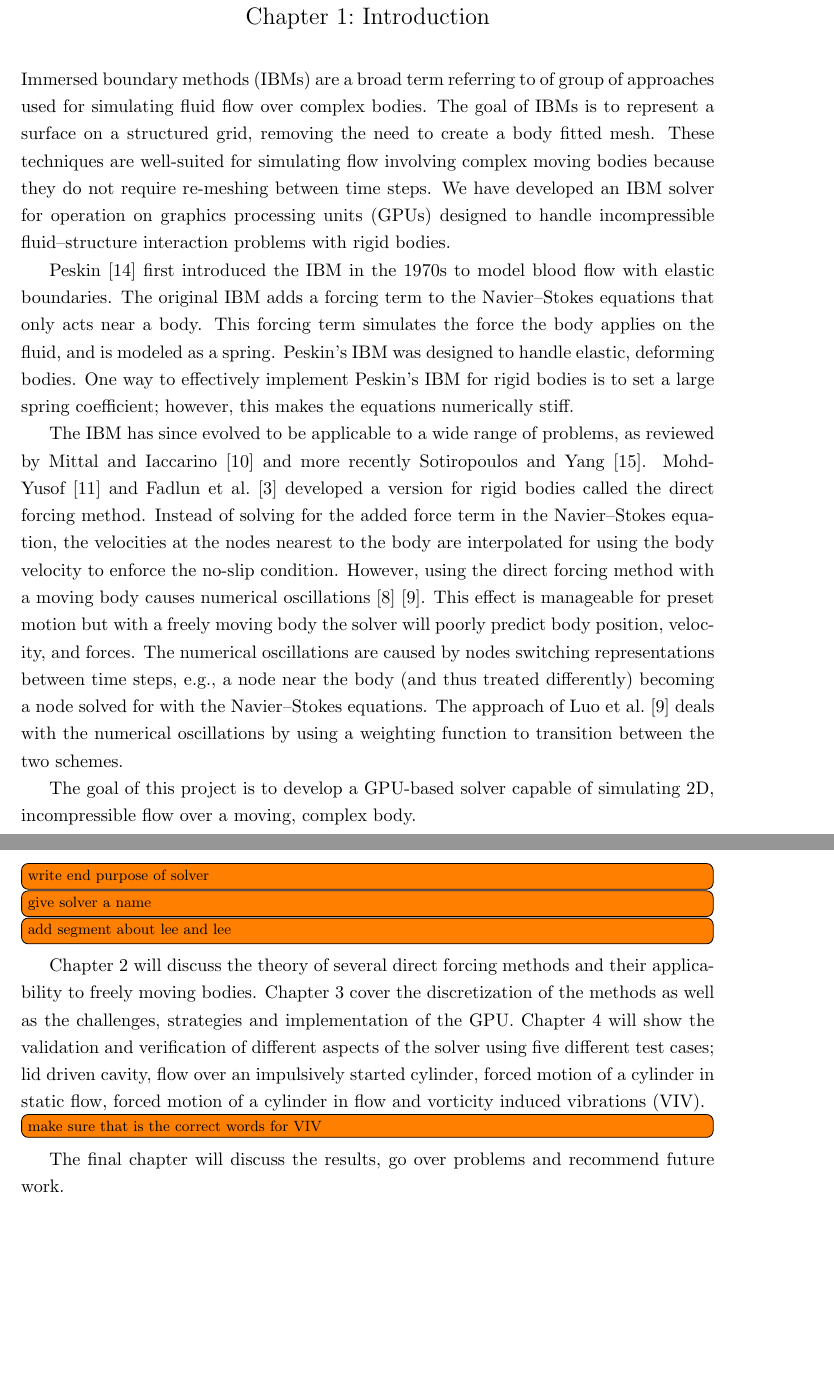
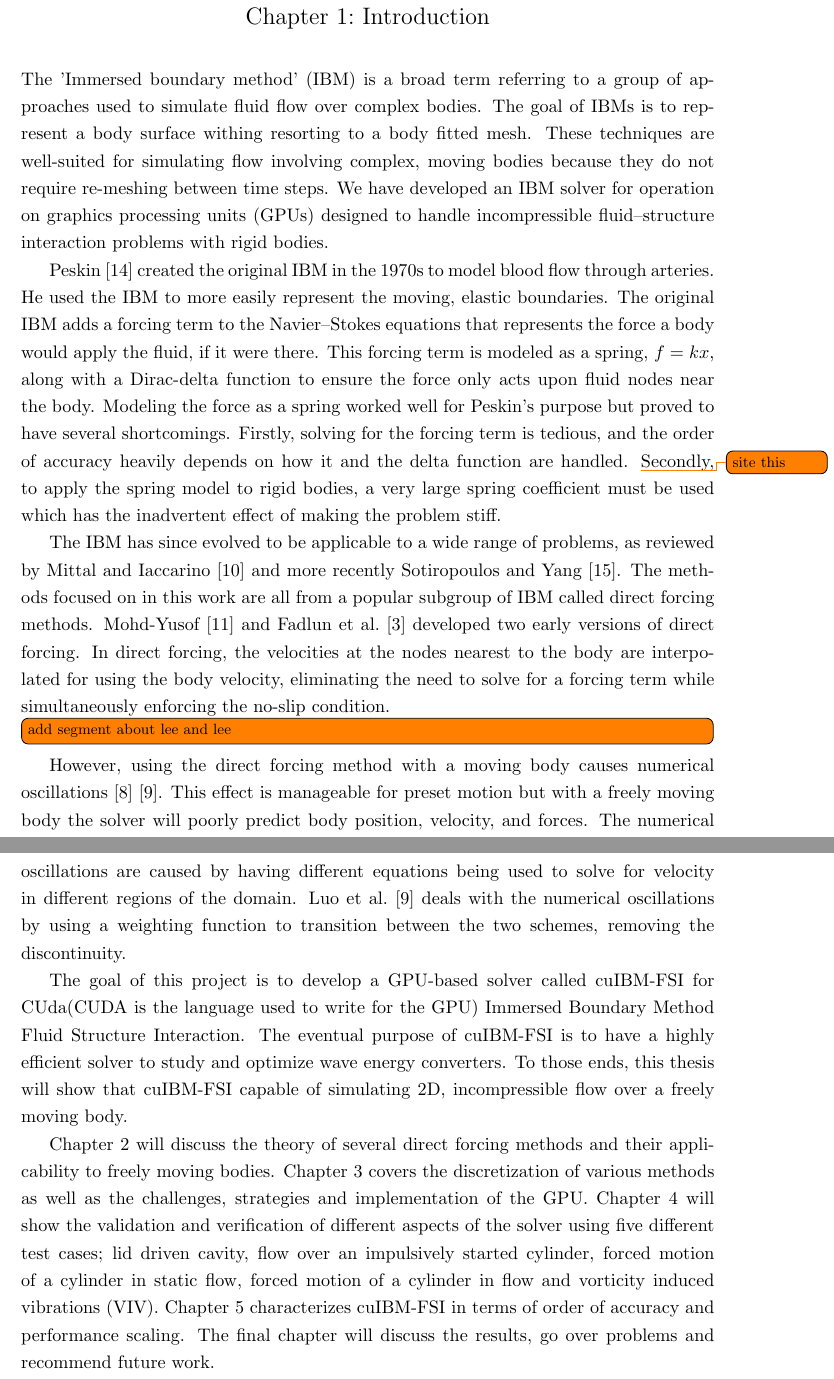
Before and after one commit to chrisminar/Thesis, a LaTeX thesis (thesis.tex): two parts of pages 13 and 14 of 61, joined at a grey line, cut so that both start at the same text, the shorter picture padded with empty space. Compiled offline with pdfLaTeX.

Commit message:
edits to introduction

```diff
--- a/thesis.tex
+++ b/thesis.tex
@@ -16,7 +16,7 @@ The massive parallelism enabled by GPU architecture enables high performance, of
 However, fully harnessing GPU parallelism requires specialized algorithms and computing strategies.
 This work modifies a direct-forcing immersed boundary method to model fluid-structure interaction and investigates its behavior on GPUs.
 We performed verification of our solver using lid-driven cavity flow and impulsively started flow over a cylinder, and investigated its behavior with flow over a forced oscillating cylinder.}
-\acknowledgements{We gratefully acknowledge the support of NVIDIA Corporation with the donation of the Tesla K\subsubsection0 GPU used for this research.
+\acknowledgements{We gratefully acknowledge the support of NVIDIA Corporation with the donation of the Tesla K20 GPU used for this research.
 We also thank the Barba Group for developing, maintaining, and distributing their cuIBM code.}
 
 \usepackage{algorithm}
@@ -50,32 +48,36 @@ We also thank the Barba Group for developing, maintaining, and distributing thei
 \mainmatter
 
 \chapter{Introduction}
-Immersed boundary methods (IBMs) are a broad term referring to of group of approaches used for simulating fluid flow over complex bodies.
-The goal of IBMs is to represent a surface on a structured grid, removing the need to create a body fitted mesh.
-These techniques are well-suited for simulating flow involving complex moving bodies because they do not require re-meshing between time steps.
+The 'Immersed boundary method' (IBM) is a broad term referring to a group of approaches used to simulate fluid flow over complex bodies.
+The goal of IBMs is to represent a body surface withing resorting to a body fitted mesh.
+These techniques are well-suited for simulating flow involving complex, moving bodies because they do not require re-meshing between time steps.
 We have developed an IBM solver for operation on graphics processing units (GPUs) designed to handle incompressible fluid--structure interaction problems with rigid bodies.
 
-Peskin~\cite{Peskin:1972gh} first introduced the IBM in the 1970s to model blood flow with elastic boundaries.
-The original IBM adds a forcing term to the Navier--Stokes equations that only acts near a body.
-This forcing term simulates the force the body applies on the fluid, and is modeled as a spring.
-Peskin's IBM was designed to handle elastic, deforming bodies.
-One way to effectively implement Peskin's IBM for rigid bodies is to set a large spring coefficient; however, this makes the equations numerically stiff.
+Peskin~\cite{Peskin:1972gh} created the original IBM in the 1970s to model blood flow through arteries.
+He used the IBM to more easily represent the moving, elastic boundaries.
+The original IBM adds a forcing term to the Navier--Stokes equations that represents the force a body would apply the fluid, if it were there.
+This forcing term is modeled as a spring, $f=kx$, along with a Dirac-delta function to ensure the force only acts upon fluid nodes near the body.
+Modeling the force as a spring worked well for Peskin's purpose but proved to have several shortcomings.
+Firstly, solving for the forcing term is tedious, and the order of accuracy heavily depends on how it and the delta function are handled. \todo{site this}
+Secondly, to apply the spring model to rigid bodies, a very large spring coefficient must be used which has the inadvertent effect of making the problem stiff.
 
 The IBM has since evolved to be applicable to a wide range of problems, as reviewed by Mittal and Iaccarino~\cite{Mittal:2005ii} and more recently Sotiropoulos and Yang~\cite{Sotiropoulos:2014gv}.
-Mohd-Yusof~\cite{MohdYusof:1997wh} and Fadlun et al.~\cite{Fadlun:2000fl} developed a version for rigid bodies called the direct forcing method.
-Instead of solving for the added force term in the Navier--Stokes equation, the velocities at the nodes nearest to the body are interpolated for using the body velocity to enforce the no-slip condition.
+The methods focused on in this work are all from a popular subgroup of IBM called direct forcing methods.
+Mohd-Yusof~\cite{MohdYusof:1997wh} and Fadlun et al.~\cite{Fadlun:2000fl} developed two early versions of direct forcing.
+In direct forcing, the velocities at the nodes nearest to the body are interpolated for using the body velocity, eliminating the need to solve for a forcing term while simultaneously enforcing the no-slip condition.
+\todo[inline]{add segment about lee and lee}
 However, using the direct forcing method with a moving body causes numerical oscillations~\cite{liao2010simulating}~\cite{Luo:2012gx}.
 This effect is manageable for preset motion but with a freely moving body the solver will poorly predict body position, velocity, and forces.
-The numerical oscillations are caused by nodes switching representations between time steps, e.g., a node near the body (and thus treated differently) becoming a node solved for with the Navier--Stokes equations.
-The approach of Luo et al.~\cite{Luo:2012gx} deals with the numerical oscillations by using a weighting function to transition between the two schemes.
+The numerical oscillations are caused by having different equations being used to solve for velocity in different regions of the domain.
+Luo et al.~\cite{Luo:2012gx} deals with the numerical oscillations by using a weighting function to transition between the two schemes, removing the discontinuity.
 
-The goal of this project is to develop a GPU-based solver capable of simulating 2D, incompressible flow over a moving, complex body.
-\todo[inline]{write end purpose of solver}
-\todo[inline]{give solver a name}
-\todo[inline]{add segment about lee and lee}
-Chapter \ref{Numerical Methods} will discuss the theory of several direct forcing methods and their applicability to freely moving bodies.
-Chapter \ref{Implementation} cover the discretization of the methods as well as the challenges, strategies and implementation of the GPU.
-Chapter \ref{Validation} will show the validation and verification of different aspects of the solver using five different test cases; lid driven cavity, flow over an impulsively started cylinder, forced motion of a cylinder in static flow, forced motion of a cylinder in flow and vorticity induced vibrations (VIV).
-\todo[inline]{make sure that is the correct words for VIV}
+The goal of this project is to develop a GPU-based solver called cuIBM-FSI for CUda(CUDA is the language used to write for the GPU) Immersed Boundary Method Fluid Structure Interaction.
+The eventual purpose of cuIBM-FSI is to have a highly efficient solver to study and optimize wave energy converters.
+To those ends, this thesis will show that cuIBM-FSI capable of simulating 2D, incompressible flow over a freely moving body.
+
+Chapter \ref{chapter:Numerical Methods} will discuss the theory of several direct forcing methods and their applicability to freely moving bodies.
+Chapter \ref{chapter:Implementation} covers the discretization of various methods as well as the challenges, strategies and implementation of the GPU.
+Chapter \ref{chapter:Validation} will show the validation and verification of different aspects of the solver using five different test cases; lid driven cavity, flow over an impulsively started cylinder, forced motion of a cylinder in static flow, forced motion of a cylinder in flow and vorticity induced vibrations (VIV).
+Chapter \ref{chapter:error} characterizes cuIBM-FSI in terms of order of accuracy and performance scaling.
 The final chapter will discuss the results, go over problems and recommend future work.
 
```
Also changed, not shown: thesis.tex (11 more changed lines).
